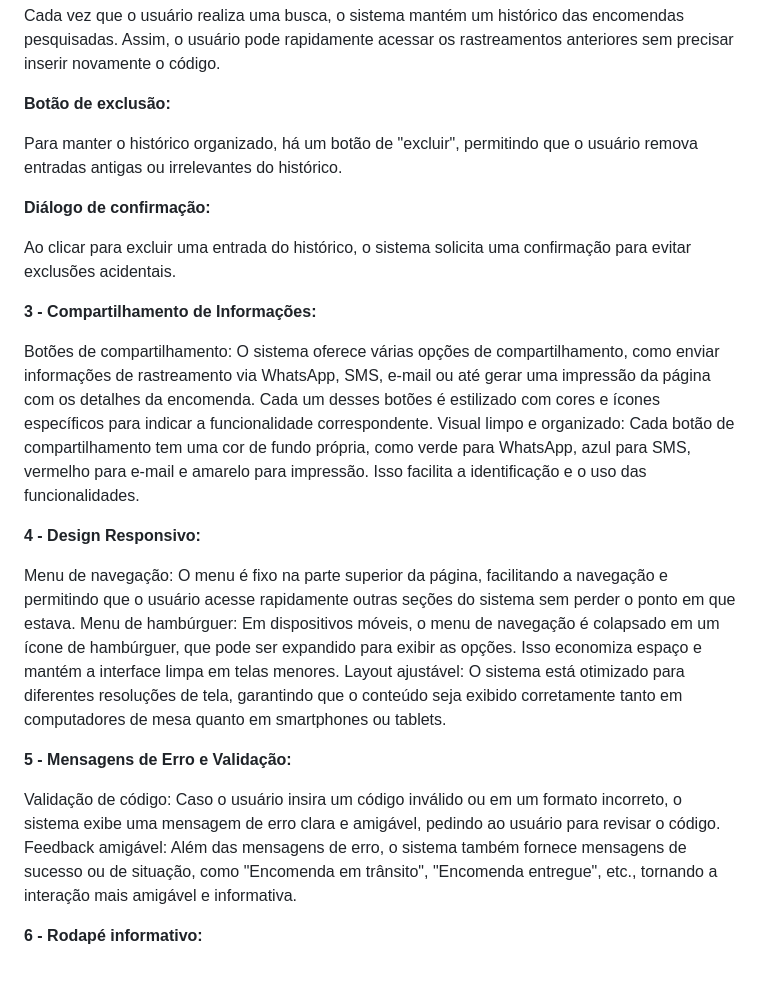
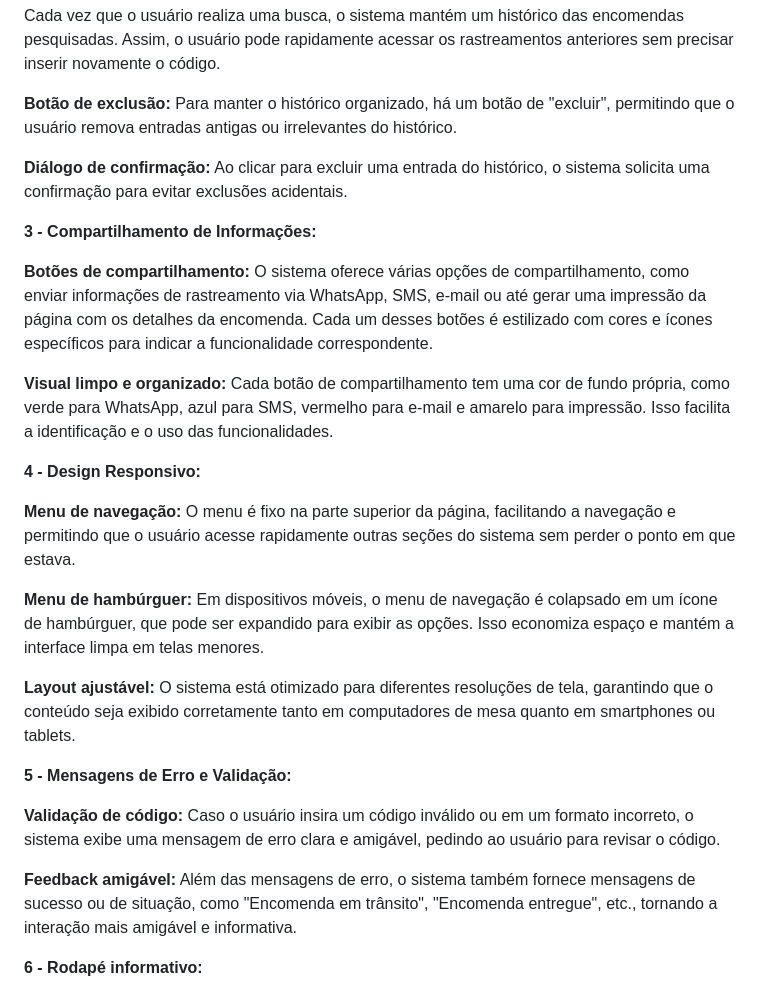
Before and after one commit to Ninja1375/Meu-Rastreio-BR, a Markdown page: README.md, the part around the change. GitHub-like rendering.

```diff
--- a/README.md
+++ b/README.md
@@ -17,29 +17,29 @@ O **Meu Rastreio BR** é uma plataforma que permite aos usuários rastrear o sta
 
 Cada vez que o usuário realiza uma busca, o sistema mantém um histórico das encomendas pesquisadas. Assim, o usuário pode rapidamente acessar os rastreamentos anteriores sem precisar inserir novamente o código.
 
-**Botão de exclusão:**
+**Botão de exclusão:** Para manter o histórico organizado, há um botão de "excluir", permitindo que o usuário remova entradas antigas ou irrelevantes do histórico.
 
-Para manter o histórico organizado, há um botão de "excluir", permitindo que o usuário remova entradas antigas ou irrelevantes do histórico.
-
-**Diálogo de confirmação:**
-
-Ao clicar para excluir uma entrada do histórico, o sistema solicita uma confirmação para evitar exclusões acidentais.
+**Diálogo de confirmação:** Ao clicar para excluir uma entrada do histórico, o sistema solicita uma confirmação para evitar exclusões acidentais.
 
 **3 - Compartilhamento de Informações:**
 
-Botões de compartilhamento: O sistema oferece várias opções de compartilhamento, como enviar informações de rastreamento via WhatsApp, SMS, e-mail ou até gerar uma impressão da página com os detalhes da encomenda. Cada um desses botões é estilizado com cores e ícones específicos para indicar a funcionalidade correspondente.
-Visual limpo e organizado: Cada botão de compartilhamento tem uma cor de fundo própria, como verde para WhatsApp, azul para SMS, vermelho para e-mail e amarelo para impressão. Isso facilita a identificação e o uso das funcionalidades.
+**Botões de compartilhamento:** O sistema oferece várias opções de compartilhamento, como enviar informações de rastreamento via WhatsApp, SMS, e-mail ou até gerar uma impressão da página com os detalhes da encomenda. Cada um desses botões é estilizado com cores e ícones específicos para indicar a funcionalidade correspondente.
+
+**Visual limpo e organizado:** Cada botão de compartilhamento tem uma cor de fundo própria, como verde para WhatsApp, azul para SMS, vermelho para e-mail e amarelo para impressão. Isso facilita a identificação e o uso das funcionalidades.
 
 **4 - Design Responsivo:**
 
-Menu de navegação: O menu é fixo na parte superior da página, facilitando a navegação e permitindo que o usuário acesse rapidamente outras seções do sistema sem perder o ponto em que estava.
-Menu de hambúrguer: Em dispositivos móveis, o menu de navegação é colapsado em um ícone de hambúrguer, que pode ser expandido para exibir as opções. Isso economiza espaço e mantém a interface limpa em telas menores.
-Layout ajustável: O sistema está otimizado para diferentes resoluções de tela, garantindo que o conteúdo seja exibido corretamente tanto em computadores de mesa quanto em smartphones ou tablets.
+**Menu de navegação:** O menu é fixo na parte superior da página, facilitando a navegação e permitindo que o usuário acesse rapidamente outras seções do sistema sem perder o ponto em que estava.
+
+**Menu de hambúrguer:** Em dispositivos móveis, o menu de navegação é colapsado em um ícone de hambúrguer, que pode ser expandido para exibir as opções. Isso economiza espaço e mantém a interface limpa em telas menores.
+
+**Layout ajustável:** O sistema está otimizado para diferentes resoluções de tela, garantindo que o conteúdo seja exibido corretamente tanto em computadores de mesa quanto em smartphones ou tablets.
 
 **5 - Mensagens de Erro e Validação:**
 
-Validação de código: Caso o usuário insira um código inválido ou em um formato incorreto, o sistema exibe uma mensagem de erro clara e amigável, pedindo ao usuário para revisar o código.
-Feedback amigável: Além das mensagens de erro, o sistema também fornece mensagens de sucesso ou de situação, como "Encomenda em trânsito", "Encomenda entregue", etc., tornando a interação mais amigável e informativa.
+**Validação de código:** Caso o usuário insira um código inválido ou em um formato incorreto, o sistema exibe uma mensagem de erro clara e amigável, pedindo ao usuário para revisar o código.
+
+**Feedback amigável:** Além das mensagens de erro, o sistema também fornece mensagens de sucesso ou de situação, como "Encomenda em trânsito", "Encomenda entregue", etc., tornando a interação mais amigável e informativa.
 
 **6 - Rodapé informativo:**
 
```
